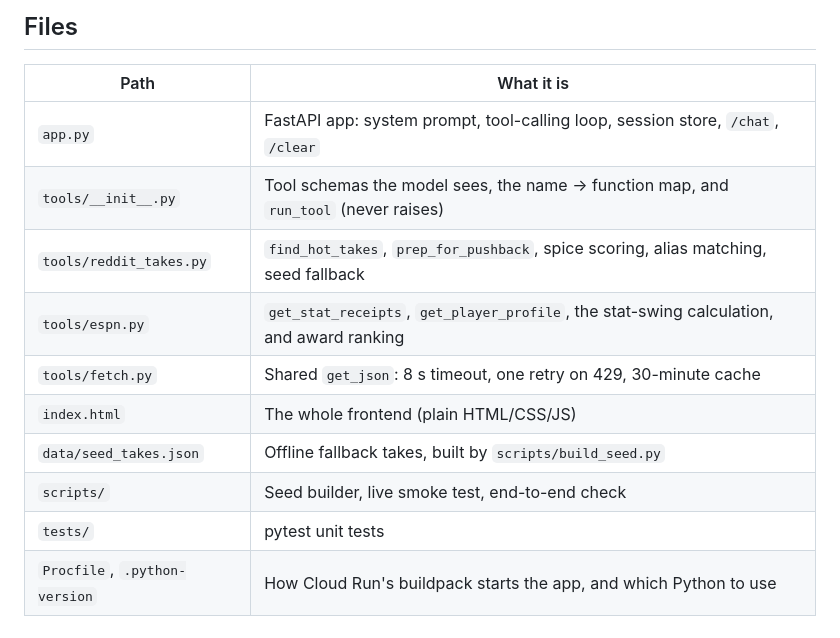
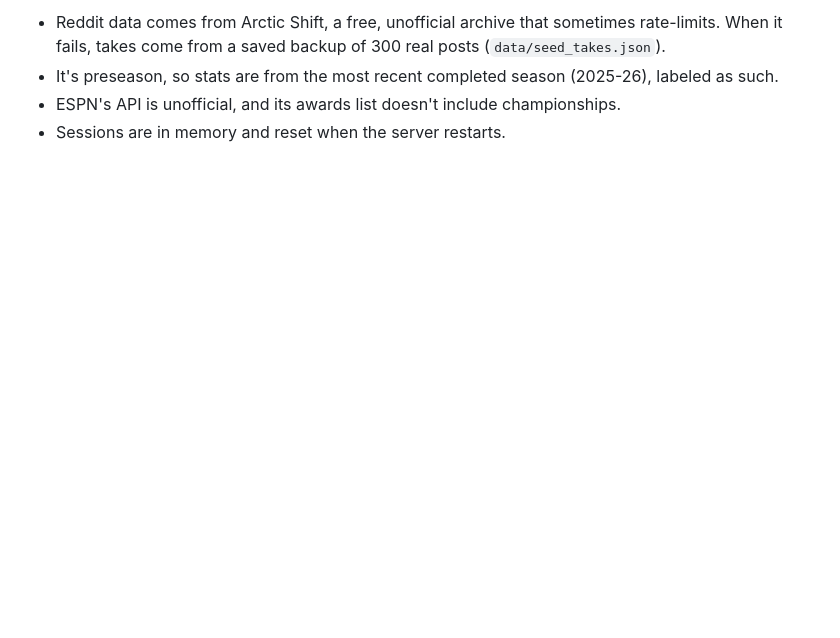
Before and after one commit to kandulapranav/NBA-Niche-Takes, a Markdown page: README.md, the part around one of its changes. Rendered like a GitHub page; blank space fills up the shorter version.

```diff
--- a/README.md
+++ b/README.md
@@ -122,14 +77,5 @@ and reads the project ID from the metadata server.
-## Files
-
-| Path | What it is |
-|---|---|
-| `app.py` | FastAPI app: system prompt, tool-calling loop, session store, `/chat`, `/clear` |
-| `tools/__init__.py` | Tool schemas the model sees, the name → function map, and `run_tool` (never raises) |
-| `tools/reddit_takes.py` | `find_hot_takes`, `prep_for_pushback`, spice scoring, alias matching, seed fallback |
-| `tools/espn.py` | `get_stat_receipts`, `get_player_profile`, the stat-swing calculation, and award ranking |
-| `tools/fetch.py` | Shared `get_json`: 8 s timeout, one retry on 429, 30-minute cache |
-| `index.html` | The whole frontend (plain HTML/CSS/JS) |
-| `data/seed_takes.json` | Offline fallback takes, built by `scripts/build_seed.py` |
-| `scripts/` | Seed builder, live smoke test, end-to-end check |
-| `tests/` | pytest unit tests |
-| `Procfile`, `.python-version` | How Cloud Run's buildpack starts the app, and which Python to use |
+- Reddit data comes from Arctic Shift, a free, unofficial archive that sometimes rate-limits.
+  When it fails, takes come from a saved backup of 300 real posts (`data/seed_takes.json`).
+- It's preseason, so stats are from the most recent completed season (2025-26), labeled as such.
+- ESPN's API is unofficial, and its awards list doesn't include championships.
+- Sessions are in memory and reset when the server restarts.
```
Also changed, not shown: other parts of README.md (+43 -88 lines).
